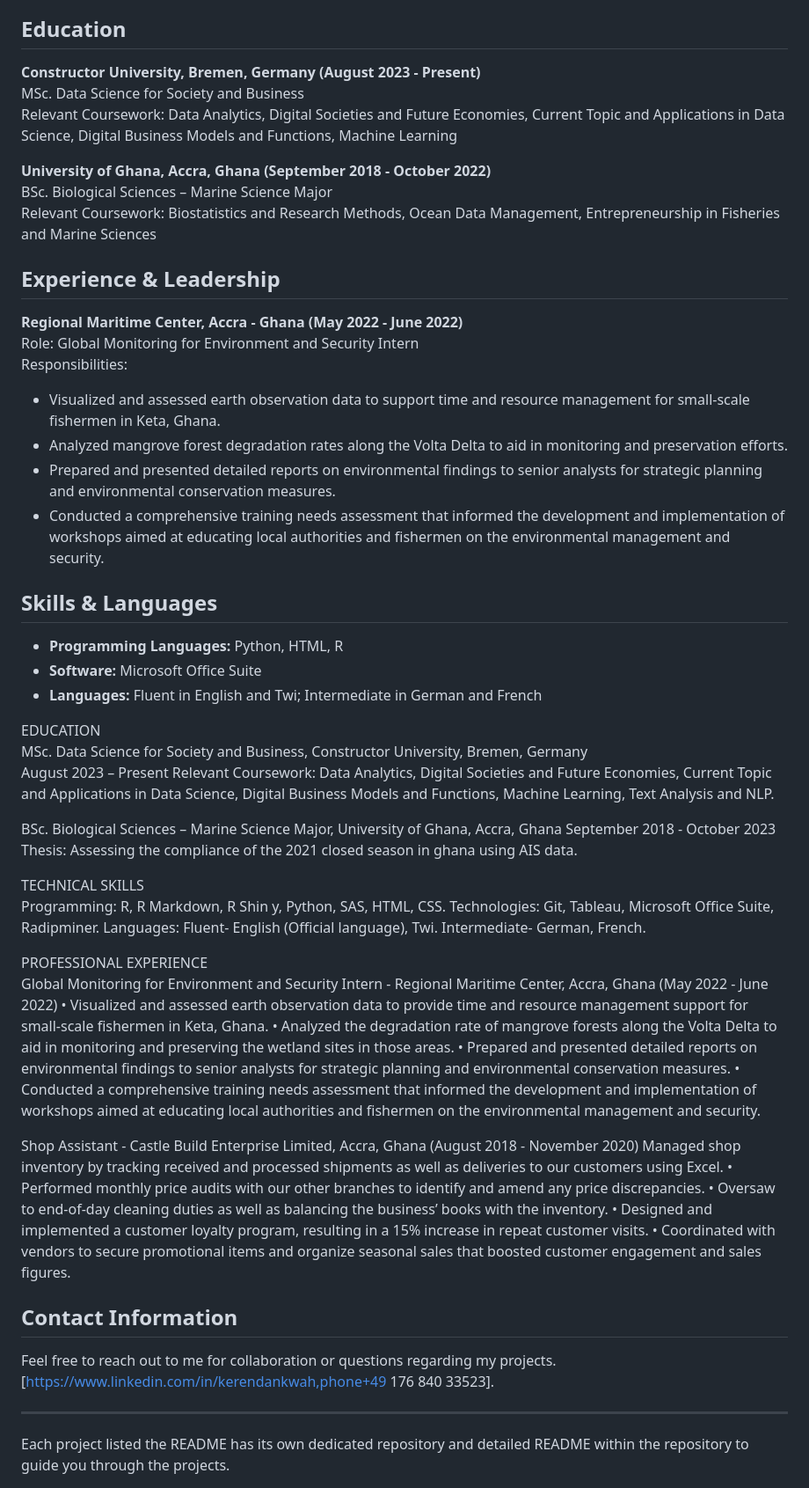
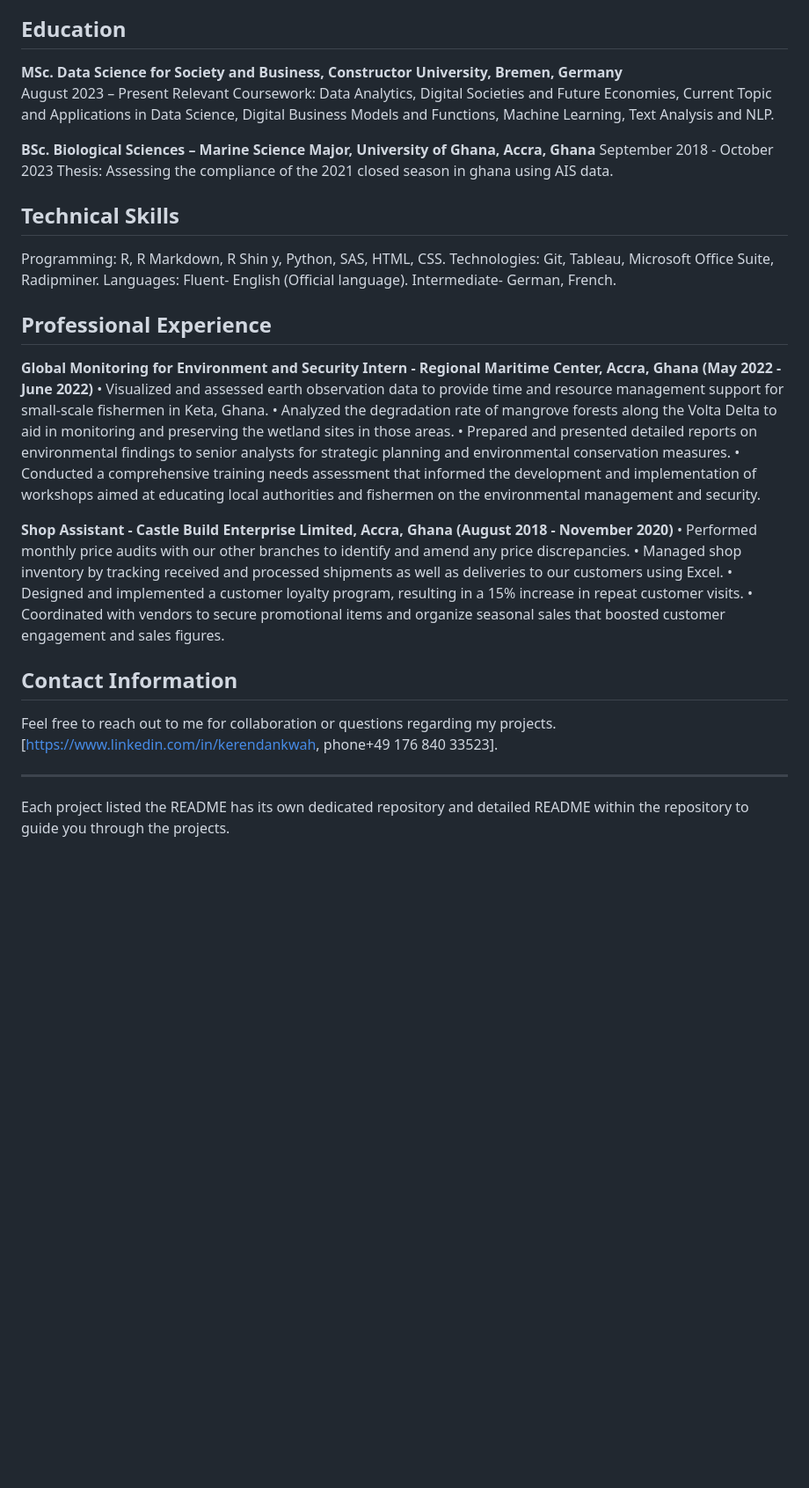
Before and after one commit to KerenOmari-Baah/KerenOmari-Baah, a Markdown page: README.md, the part around one of its changes. Shown at 88% size. Rendered like a GitHub page; blank space fills up the shorter version.

```diff
--- a/README.md
+++ b/README.md
@@ -53,60 +57,31 @@ Welcome to my professional portfolio. I'm currently pursuing an MSc in Data Scie
 ## Education
-
-**Constructor University, Bremen, Germany (August 2023 - Present)**
-MSc. Data Science for Society and Business
-Relevant Coursework: Data Analytics, Digital Societies and Future Economies, Current Topic and Applications in Data Science, Digital Business Models and Functions, Machine Learning
-
-**University of Ghana, Accra, Ghana (September 2018 - October 2022)**
-BSc. Biological Sciences – Marine Science Major
-Relevant Coursework: Biostatistics and Research Methods, Ocean Data Management, Entrepreneurship in Fisheries and Marine Sciences
-
-## Experience & Leadership
-
-**Regional Maritime Center, Accra - Ghana (May 2022 - June 2022)**
-Role: Global Monitoring for Environment and Security Intern
-Responsibilities:
-- Visualized and assessed earth observation data to support time and resource management for small-scale fishermen in Keta, Ghana.
-- Analyzed mangrove forest degradation rates along the Volta Delta to aid in monitoring and preservation efforts.
-- Prepared and presented detailed reports on environmental findings to senior analysts for strategic planning and environmental conservation measures.
-- Conducted a comprehensive training needs assessment that informed the development and implementation of workshops aimed at educating local authorities and fishermen on the environmental management and security.
-
-
-## Skills & Languages
-
-- **Programming Languages:** Python, HTML, R
-- **Software:** Microsoft Office Suite
-- **Languages:** Fluent in English and Twi; Intermediate in German and French
-
-
-EDUCATION
-MSc. Data Science for Society and Business, Constructor University, Bremen, Germany
+**MSc. Data Science for Society and Business, Constructor University, Bremen, Germany**
 August 2023 – Present Relevant Coursework:  Data Analytics, Digital Societies and Future Economies, Current Topic and Applications in Data Science, Digital Business Models and Functions, Machine Learning, Text Analysis and NLP.
 
-BSc. Biological Sciences – Marine Science Major, University of Ghana, Accra, Ghana
+**BSc. Biological Sciences – Marine Science Major, University of Ghana, Accra, Ghana**
 September 2018 - October 2023 Thesis: Assessing the compliance of the 2021 closed season in ghana using AIS data.
 
-TECHNICAL SKILLS
+## Technical Skills
 Programming: R, R Markdown, R Shin y, Python, SAS, HTML, CSS.
 Technologies: Git, Tableau, Microsoft Office Suite, Radipminer.
-Languages: Fluent- English (Official language), Twi. Intermediate- German, French.
+Languages: Fluent- English (Official language). Intermediate- German, French.
 
-PROFESSIONAL EXPERIENCE
-Global Monitoring for Environment and Security Intern - Regional Maritime Center, Accra, Ghana (May 2022 - June 2022)
+## Professional Experience
+**Global Monitoring for Environment and Security Intern - Regional Maritime Center, Accra, Ghana (May 2022 - June 2022)**
 •	Visualized and assessed earth observation data to provide time and resource management support for small-scale fishermen in Keta, Ghana.
 •	Analyzed the degradation rate of mangrove forests along the Volta Delta to aid in monitoring and preserving the wetland sites in those areas.
 •	Prepared and presented detailed reports on environmental findings to senior analysts for strategic planning and environmental conservation measures.
 •	Conducted a comprehensive training needs assessment that informed the development and implementation of workshops aimed at educating local authorities and fishermen on the environmental management and security.
 
-Shop Assistant - Castle Build Enterprise Limited, Accra, Ghana (August 2018 - November 2020)
-Managed shop inventory by tracking received and processed shipments as well as deliveries to our customers using Excel.
+**Shop Assistant - Castle Build Enterprise Limited, Accra, Ghana (August 2018 - November 2020)**
 •	Performed monthly price audits with our other branches to identify and amend any price discrepancies.
-•	Oversaw to end-of-day cleaning duties as well as balancing the business’ books with the inventory.
+•	Managed shop inventory by tracking received and processed shipments as well as deliveries to our customers using Excel.
 •	Designed and implemented a customer loyalty program, resulting in a 15% increase in repeat customer visits.
 •	Coordinated with vendors to secure promotional items and organize seasonal sales that boosted customer engagement and sales figures.
 
 ## Contact Information
 
-Feel free to reach out to me for collaboration or questions regarding my projects. [https://www.linkedin.com/in/kerendankwah,phone+49 176 840 33523].
+Feel free to reach out to me for collaboration or questions regarding my projects. [https://www.linkedin.com/in/kerendankwah, phone+49 176 840 33523].
 
 ---
 Each project listed the README has its own dedicated repository and detailed README within the repository to guide you through the projects.
```
Also changed, not shown: other parts of README.md (+15 -11 lines).
